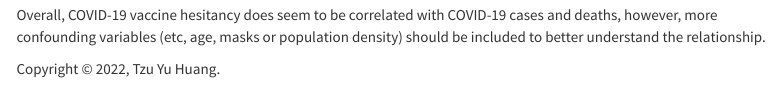
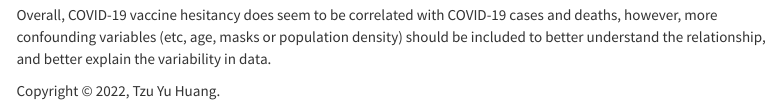
Before and after one commit to tzuyuhua/PM566-finalproject, an R Markdown document (index.Rmd): the page in a window 1100 px wide, from 2960 px down. Rendered offline with R 4.5, knitr and Pandoc, with nearby package versions; some code elsewhere in the file could not run offline; menus at the side of the page are left out.

Commit message:
HW5 https://github.com/USCbiostats/PM566/issues/66

```diff
--- a/index.Rmd
+++ b/index.Rmd
@@ -240,4 +240,4 @@ state_mer %>%
 
 # Conclusion
 
-Overall, COVID-19 vaccine hesitancy does seem to be correlated with COVID-19 cases and deaths, however, more confounding variables (etc, age, masks or population density) should be included to better understand the relationship.
+Overall, COVID-19 vaccine hesitancy does seem to be correlated with COVID-19 cases and deaths, however, more confounding variables (etc, age, masks or population density) should be included to better understand the relationship, and better explain the variability in data.
```
